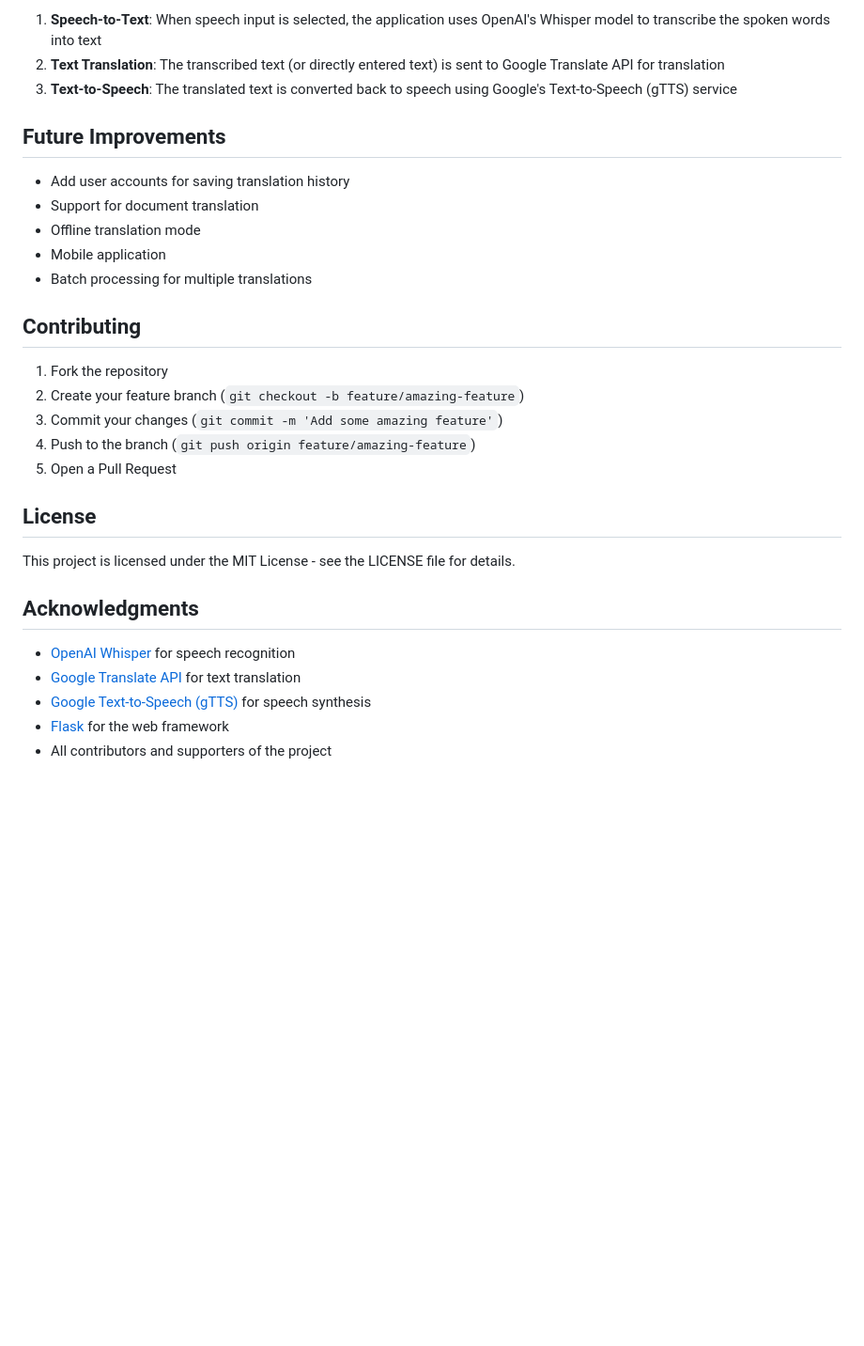
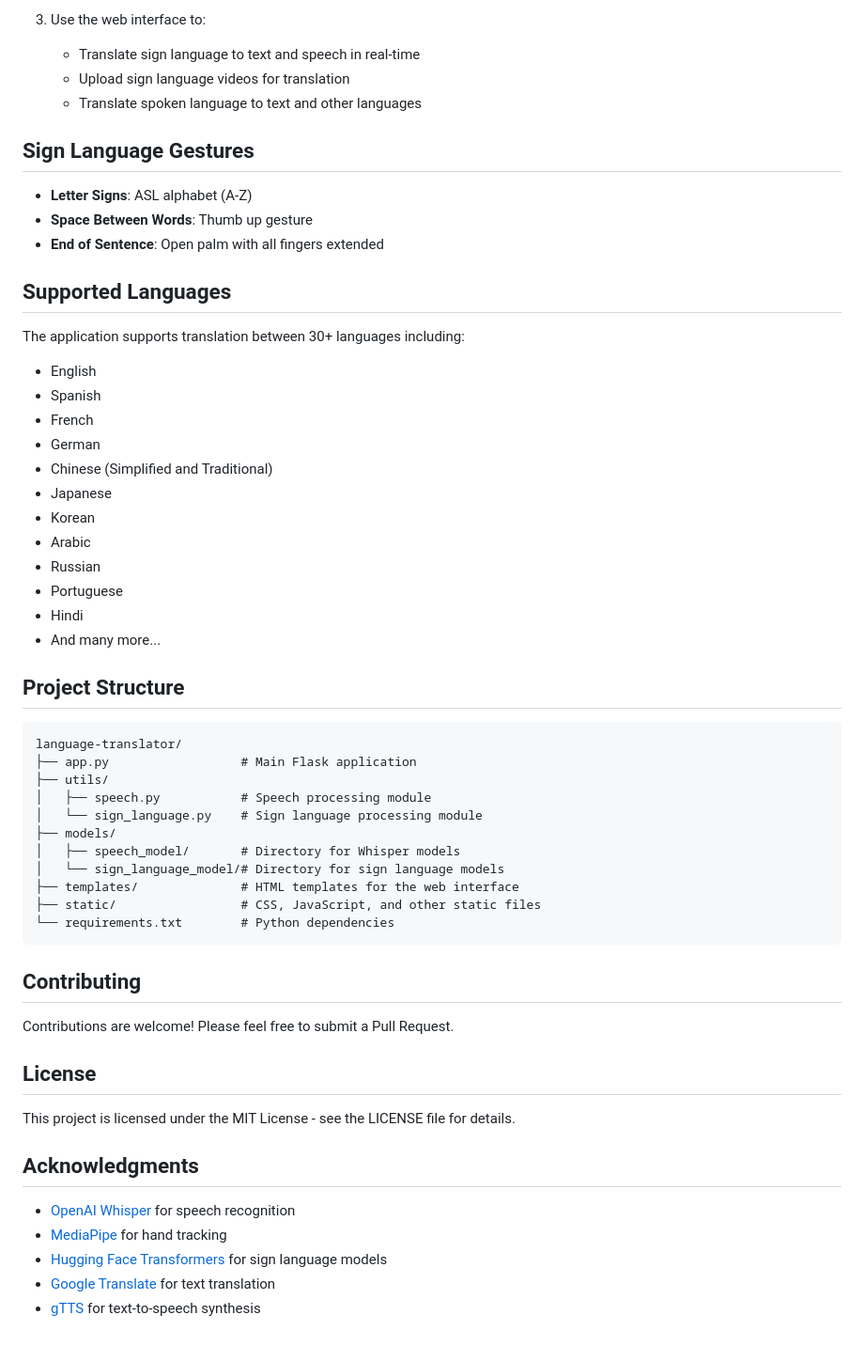
Before and after one commit to Mukunj-21/language-translator, a Markdown page: README.md, the part around the change printed below. Shown: that part at 94% size. Rendered like a GitHub page; blank space fills up the shorter version.

````diff
--- a/README.md
+++ b/README.md
@@ -71,23 +82,50 @@ python app.py
 
-1. **Speech-to-Text**: When speech input is selected, the application uses OpenAI's Whisper model to transcribe the spoken words into text
-2. **Text Translation**: The transcribed text (or directly entered text) is sent to Google Translate API for translation
-3. **Text-to-Speech**: The translated text is converted back to speech using Google's Text-to-Speech (gTTS) service
+3. Use the web interface to:
+   - Translate sign language to text and speech in real-time
+   - Upload sign language videos for translation
+   - Translate spoken language to text and other languages
 
-## Future Improvements
+## Sign Language Gestures
 
-- Add user accounts for saving translation history
-- Support for document translation
-- Offline translation mode
-- Mobile application
-- Batch processing for multiple translations
+- **Letter Signs**: ASL alphabet (A-Z)
+- **Space Between Words**: Thumb up gesture
+- **End of Sentence**: Open palm with all fingers extended
+
+## Supported Languages
+
+The application supports translation between 30+ languages including:
+- English
+- Spanish
+- French
+- German
+- Chinese (Simplified and Traditional)
+- Japanese
+- Korean
+- Arabic
+- Russian
+- Portuguese
+- Hindi
+- And many more...
+
+## Project Structure
+
+```
+language-translator/
+├── app.py                  # Main Flask application
+├── utils/
+│   ├── speech.py           # Speech processing module
+│   └── sign_language.py    # Sign language processing module
+├── models/
+│   ├── speech_model/       # Directory for Whisper models
+│   └── sign_language_model/# Directory for sign language models
+├── templates/              # HTML templates for the web interface
+├── static/                 # CSS, JavaScript, and other static files
+└── requirements.txt        # Python dependencies
+```
 
 ## Contributing
 
-1. Fork the repository
-2. Create your feature branch (`git checkout -b feature/amazing-feature`)
-3. Commit your changes (`git commit -m 'Add some amazing feature'`)
-4. Push to the branch (`git push origin feature/amazing-feature`)
-5. Open a Pull Request
+Contributions are welcome! Please feel free to submit a Pull Request.
 
 ## License
 
@@ -96,7 +134,7 @@ This project is licensed under the MIT License - see the LICENSE file for detail
 ## Acknowledgments
 
 - [OpenAI Whisper](https://github.com/openai/whisper) for speech recognition
-- [Google Translate API](https://cloud.google.com/translate) for text translation
-- [Google Text-to-Speech (gTTS)](https://gtts.readthedocs.io/) for speech synthesis
-- [Flask](https://flask.palletsprojects.com/) for the web framework
-- All contributors and supporters of the project
+- [MediaPipe](https://mediapipe.dev/) for hand tracking
+- [Hugging Face Transformers](https://huggingface.co/transformers/) for sign language models
+- [Google Translate](https://cloud.google.com/translate) for text translation
+- [gTTS](https://github.com/pndurette/gTTS) for text-to-speech synthesis
````
Also changed, not shown: other parts of README.md (+64 -53 lines).
